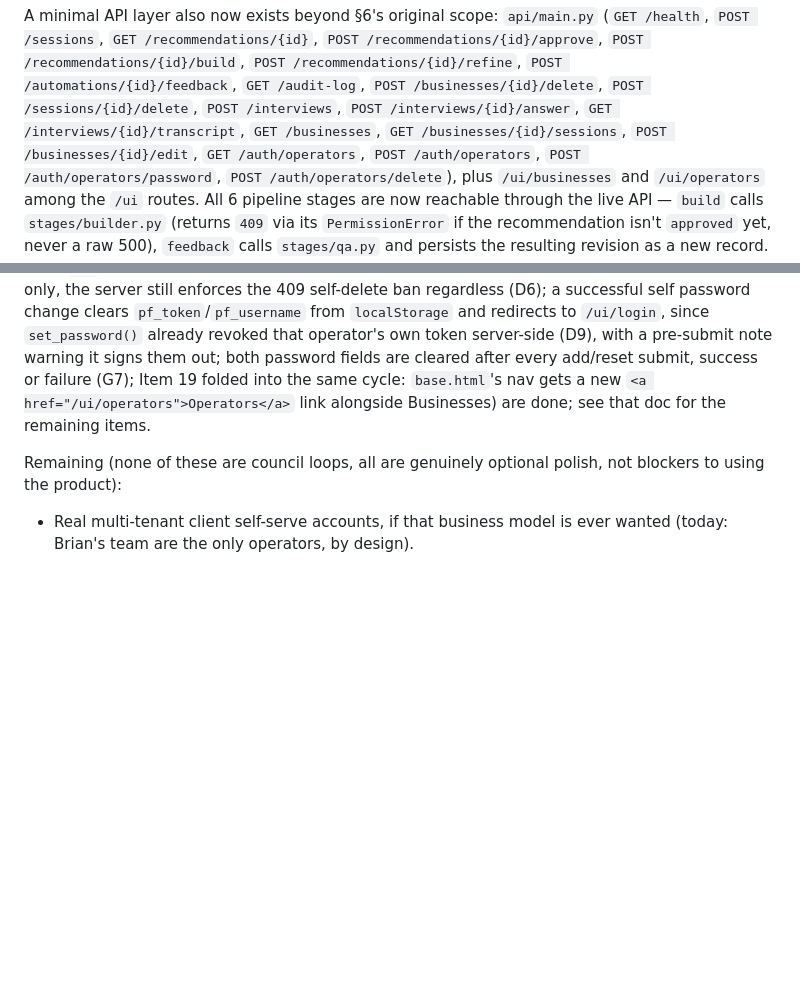
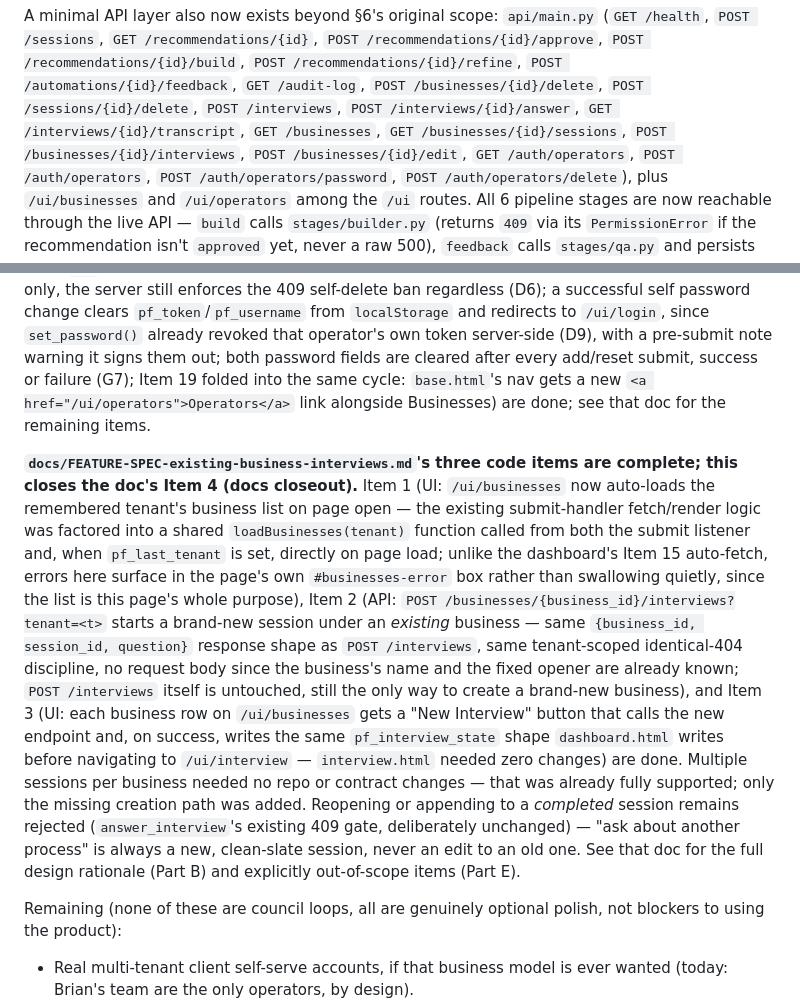
Before and after one commit to soakal/ProcessForge, a Markdown page: CLAUDE.md, 2 parts joined by grey strips. GitHub-like rendering; blank space fills up the shorter version.

Commit message:
council: cycle 4: docs closeout for existing-business-interviews spec (items 1-3)

```diff
--- a/CLAUDE.md
+++ b/CLAUDE.md
@@ -18,7 +18,8 @@ A minimal API layer also now exists beyond §6's original scope: `api/main.py`
 `POST /sessions/{id}/delete`,
 `POST /interviews`, `POST /interviews/{id}/answer`, `GET
 /interviews/{id}/transcript`, `GET /businesses`, `GET
-/businesses/{id}/sessions`, `POST /businesses/{id}/edit`, `GET
+/businesses/{id}/sessions`, `POST /businesses/{id}/interviews`,
+`POST /businesses/{id}/edit`, `GET
 /auth/operators`, `POST /auth/operators`, `POST /auth/operators/password`,
 `POST /auth/operators/delete`), plus `/ui/businesses` and `/ui/operators`
 among the `/ui` routes.
@@ -546,6 +547,32 @@ failure (G7); Item 19 folded into the same cycle: `base.html`'s nav gets a
 new `<a href="/ui/operators">Operators</a>` link alongside Businesses) are
 done; see that doc for the remaining items.
 
+**`docs/FEATURE-SPEC-existing-business-interviews.md`'s three code items are
+complete; this closes the doc's Item 4 (docs closeout).** Item 1 (UI:
+`/ui/businesses` now auto-loads the remembered tenant's business list on page
+open — the existing submit-handler fetch/render logic was factored into a
+shared `loadBusinesses(tenant)` function called from both the submit listener
+and, when `pf_last_tenant` is set, directly on page load; unlike the
+dashboard's Item 15 auto-fetch, errors here surface in the page's own
+`#businesses-error` box rather than swallowing quietly, since the list is
+this page's whole purpose), Item 2 (API: `POST
+/businesses/{business_id}/interviews?tenant=<t>` starts a brand-new session
+under an *existing* business — same `{business_id, session_id, question}`
+response shape as `POST /interviews`, same tenant-scoped identical-404
+discipline, no request body since the business's name and the fixed opener
+are already known; `POST /interviews` itself is untouched, still the only way
+to create a brand-new business), and Item 3 (UI: each business row on
+`/ui/businesses` gets a "New Interview" button that calls the new endpoint
+and, on success, writes the same `pf_interview_state` shape `dashboard.html`
+writes before navigating to `/ui/interview` — `interview.html` needed zero
+changes) are done. Multiple sessions per business needed no repo or contract
+changes — that was already fully supported; only the missing creation path
+was added. Reopening or appending to a *completed* session remains rejected
+(`answer_interview`'s existing 409 gate, deliberately unchanged) — "ask about
+another process" is always a new, clean-slate session, never an edit to an
+old one. See that doc for the full design rationale (Part B) and explicitly
+out-of-scope items (Part E).
+
 Remaining (none of these are council loops, all are genuinely optional
 polish, not blockers to using the product):
 - Real multi-tenant client self-serve accounts, if that business model is
```
Also changed, not shown: USER_MANUAL.md (+20 -6 lines).
